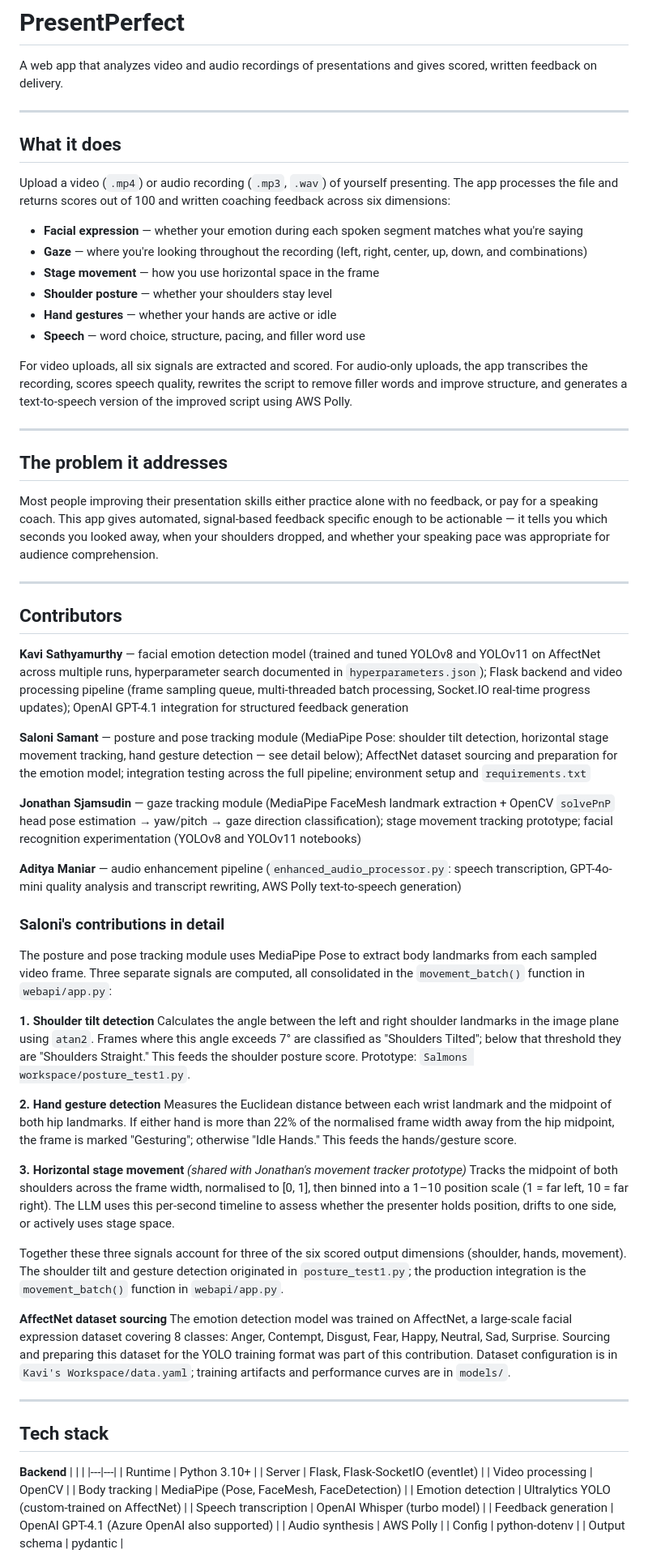
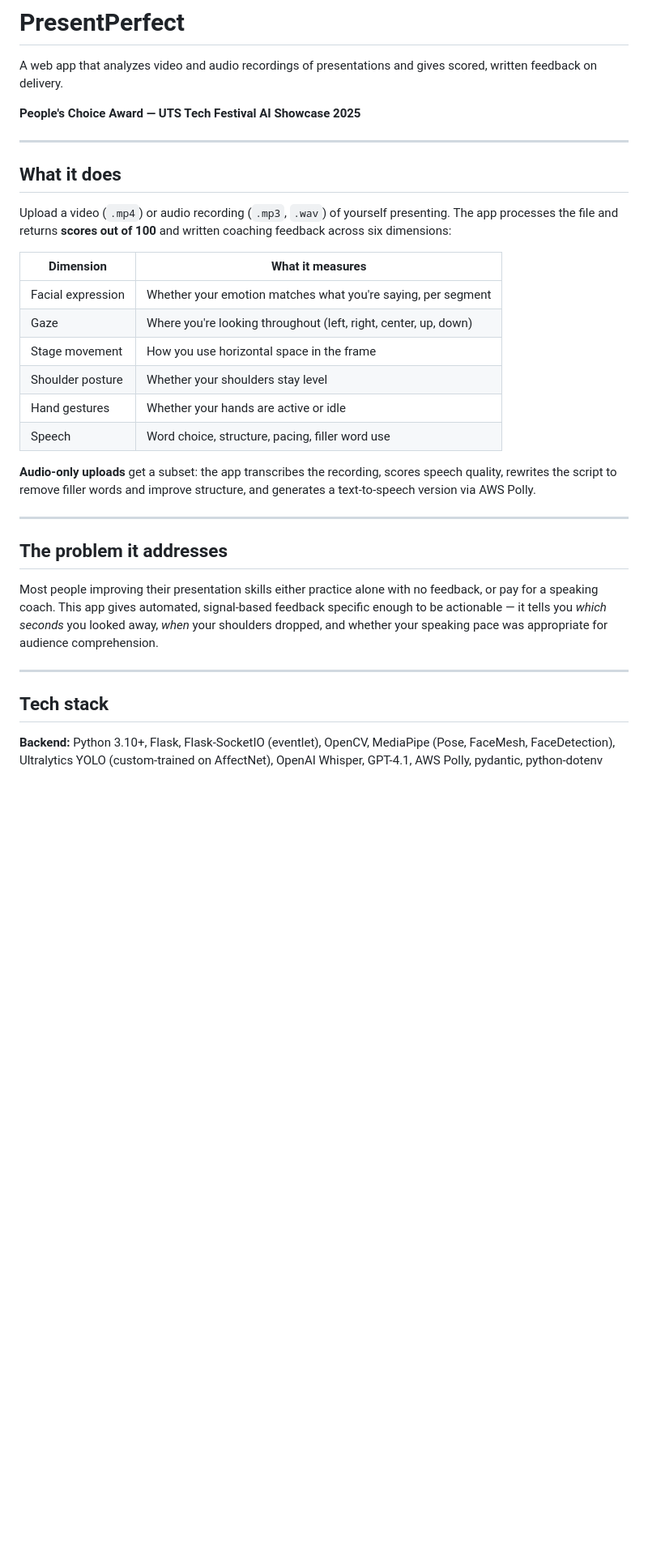
Before and after one commit to saloni-11/present-perfect, a Markdown page: README.md, the part around one of its changes. Shown at 81% size. Rendered like a GitHub page; blank space fills up the shorter version.

```diff
--- a/README.md
+++ b/README.md
@@ -1,73 +1,35 @@
 # PresentPerfect
 
 A web app that analyzes video and audio recordings of presentations and gives scored, written feedback on delivery.
+
+**People's Choice Award — UTS Tech Festival AI Showcase 2025**
 
 ---
 
 ## What it does
 
-Upload a video (`.mp4`) or audio recording (`.mp3`, `.wav`) of yourself presenting. The app processes the file and returns scores out of 100 and written coaching feedback across six dimensions:
+Upload a video (`.mp4`) or audio recording (`.mp3`, `.wav`) of yourself presenting. The app processes the file and returns **scores out of 100** and written coaching feedback across six dimensions:
 
-- **Facial expression** — whether your emotion during each spoken segment matches what you're saying
-- **Gaze** — where you're looking throughout the recording (left, right, center, up, down, and combinations)
-- **Stage movement** — how you use horizontal space in the frame
-- **Shoulder posture** — whether your shoulders stay level
-- **Hand gestures** — whether your hands are active or idle
-- **Speech** — word choice, structure, pacing, and filler word use
+| Dimension | What it measures |
+|---|---|
+| Facial expression | Whether your emotion matches what you're saying, per segment |
+| Gaze | Where you're looking throughout (left, right, center, up, down) |
+| Stage movement | How you use horizontal space in the frame |
+| Shoulder posture | Whether your shoulders stay level |
+| Hand gestures | Whether your hands are active or idle |
+| Speech | Word choice, structure, pacing, filler word use |
 
-For video uploads, all six signals are extracted and scored. For audio-only uploads, the app transcribes the recording, scores speech quality, rewrites the script to remove filler words and improve structure, and generates a text-to-speech version of the improved script using AWS Polly.
+**Audio-only uploads** get a subset: the app transcribes the recording, scores speech quality, rewrites the script to remove filler words and improve structure, and generates a text-to-speech version via AWS Polly.
 
 ---
 
 ## The problem it addresses
 
-Most people improving their presentation skills either practice alone with no feedback, or pay for a speaking coach. This app gives automated, signal-based feedback specific enough to be actionable — it tells you which seconds you looked away, when your shoulders dropped, and whether your speaking pace was appropriate for audience comprehension.
-
----
-
-## Contributors
-
-**Kavi Sathyamurthy** — facial emotion detection model (trained and tuned YOLOv8 and YOLOv11 on AffectNet across multiple runs, hyperparameter search documented in `hyperparameters.json`); Flask backend and video processing pipeline (frame sampling queue, multi-threaded batch processing, Socket.IO real-time progress updates); OpenAI GPT-4.1 integration for structured feedback generation
-
-**Saloni Samant** — posture and pose tracking module (MediaPipe Pose: shoulder tilt detection, horizontal stage movement tracking, hand gesture detection — see detail below); AffectNet dataset sourcing and preparation for the emotion model; integration testing across the full pipeline; environment setup and `requirements.txt`
-
-**Jonathan Sjamsudin** — gaze tracking module (MediaPipe FaceMesh landmark extraction + OpenCV `solvePnP` head pose estimation → yaw/pitch → gaze direction classification); stage movement tracking prototype; facial recognition experimentation (YOLOv8 and YOLOv11 notebooks)
-
-**Aditya Maniar** — audio enhancement pipeline (`enhanced_audio_processor.py`: speech transcription, GPT-4o-mini quality analysis and transcript rewriting, AWS Polly text-to-speech generation)
-
-### Saloni's contributions in detail
-
-The posture and pose tracking module uses MediaPipe Pose to extract body landmarks from each sampled video frame. Three separate signals are computed, all consolidated in the `movement_batch()` function in `webapi/app.py`:
-
-**1. Shoulder tilt detection**
-Calculates the angle between the left and right shoulder landmarks in the image plane using `atan2`. Frames where this angle exceeds 7° are classified as "Shoulders Tilted"; below that threshold they are "Shoulders Straight." This feeds the shoulder posture score. Prototype: `Salmons workspace/posture_test1.py`.
-
-**2. Hand gesture detection**
-Measures the Euclidean distance between each wrist landmark and the midpoint of both hip landmarks. If either hand is more than 22% of the normalised frame width away from the hip midpoint, the frame is marked "Gesturing"; otherwise "Idle Hands." This feeds the hands/gesture score.
-
-**3. Horizontal stage movement** *(shared with Jonathan's movement tracker prototype)*
-Tracks the midpoint of both shoulders across the frame width, normalised to [0, 1], then binned into a 1–10 position scale (1 = far left, 10 = far right). The LLM uses this per-second timeline to assess whether the presenter holds position, drifts to one side, or actively uses stage space.
-
-Together these three signals account for three of the six scored output dimensions (shoulder, hands, movement). The shoulder tilt and gesture detection originated in `posture_test1.py`; the production integration is the `movement_batch()` function in `webapi/app.py`.
-
-**AffectNet dataset sourcing**
-The emotion detection model was trained on AffectNet, a large-scale facial expression dataset covering 8 classes: Anger, Contempt, Disgust, Fear, Happy, Neutral, Sad, Surprise. Sourcing and preparing this dataset for the YOLO training format was part of this contribution. Dataset configuration is in `Kavi's Workspace/data.yaml`; training artifacts and performance curves are in `models/`.
+Most people improving their presentation skills either practice alone with no feedback, or pay for a speaking coach. This app gives automated, signal-based feedback specific enough to be actionable — it tells you *which seconds* you looked away, *when* your shoulders dropped, and whether your speaking pace was appropriate for audience comprehension.
 
 ---
 
 ## Tech stack
 
-**Backend**
-| | |
-|---|---|
-| Runtime | Python 3.10+ |
-| Server | Flask, Flask-SocketIO (eventlet) |
-| Video processing | OpenCV |
-| Body tracking | MediaPipe (Pose, FaceMesh, FaceDetection) |
-| Emotion detection | Ultralytics YOLO (custom-trained on AffectNet) |
-| Speech transcription | OpenAI Whisper (turbo model) |
-| Feedback generation | OpenAI GPT-4.1 (Azure OpenAI also supported) |
-| Audio synthesis | AWS Polly |
-| Config | python-dotenv |
-| Output schema | pydantic |
+**Backend:** Python 3.10+, Flask, Flask-SocketIO (eventlet), OpenCV, MediaPipe (Pose, FaceMesh, FaceDetection), Ultralytics YOLO (custom-trained on AffectNet), OpenAI Whisper, GPT-4.1, AWS Polly, pydantic, python-dotenv
 
```
Also changed, not shown: other parts of README.md (+95 -43 lines).
